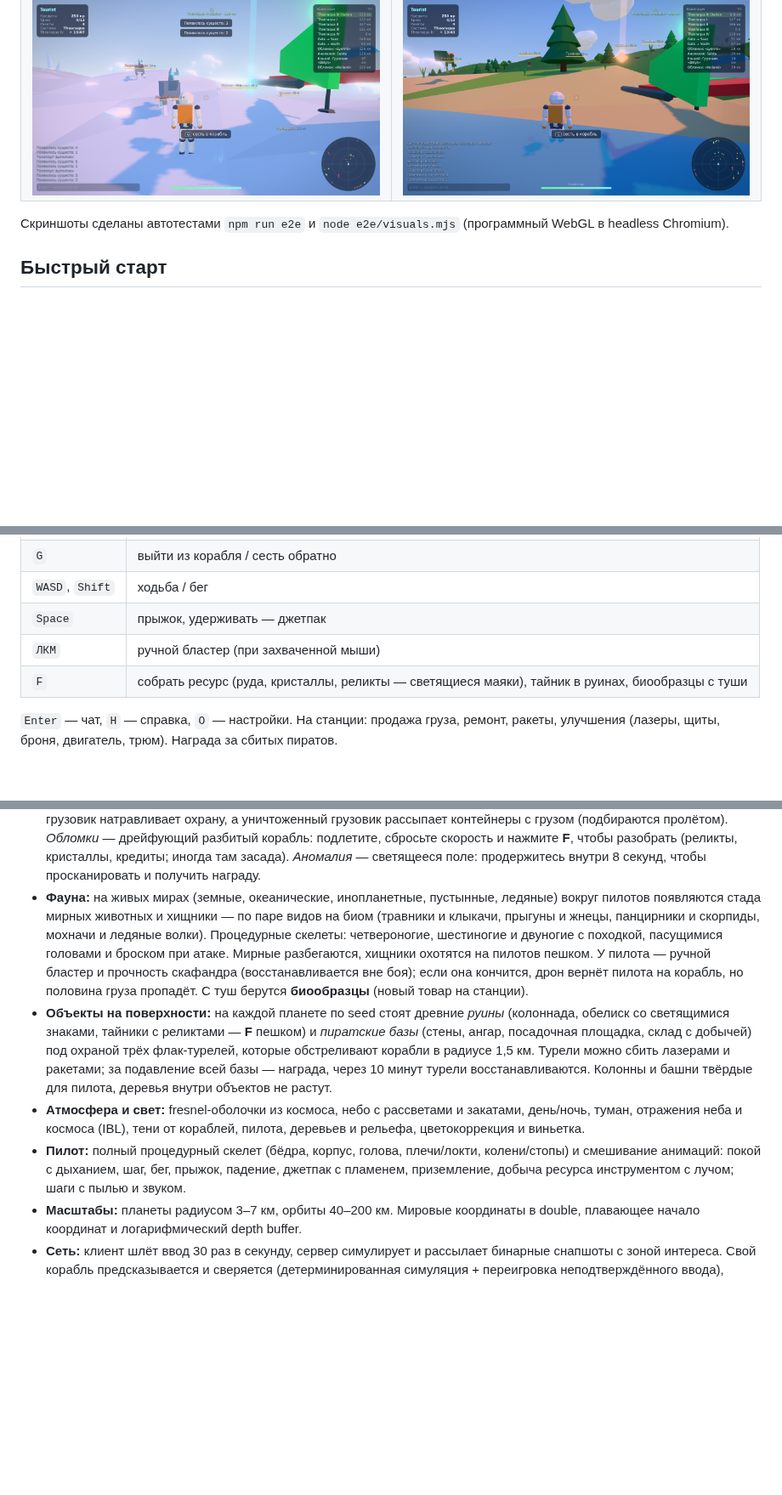
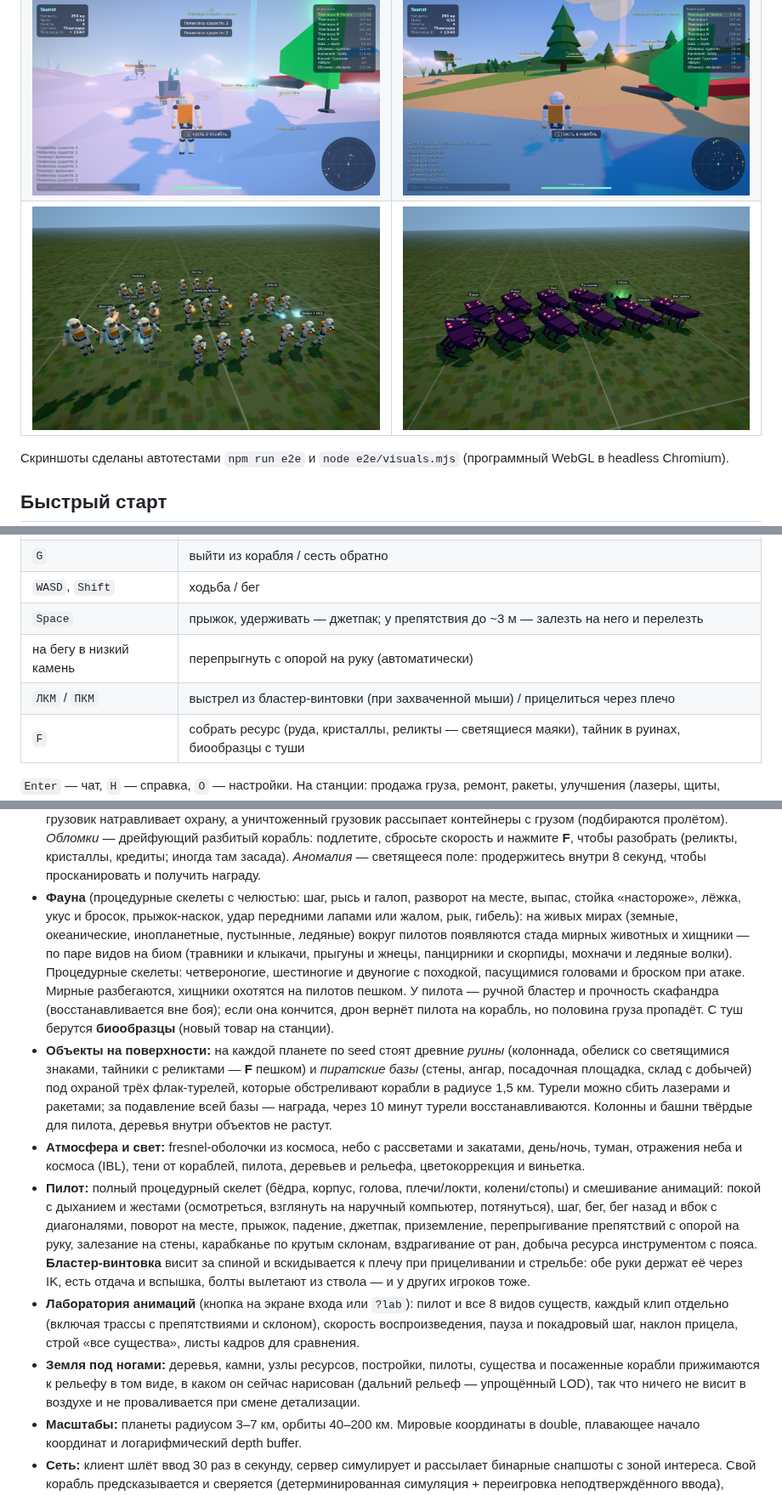
Before and after one commit to Bobakek/unitygamedrone, a Markdown page: README.md, 3 parts joined by grey strips. Shown at 85% size. Rendered like a GitHub page; pictures changed too: docs/screenshots/anim-creatures.png (added), docs/screenshots/anim-pilot.png (added); blank space fills up the shorter version.

Commit message:
README, help and screenshots for the rifle, climbing and animation lab
Controls table and in-game help cover RMB aim, LMB fire and Space to
climb at an obstacle; README describes the lab and the ground fix and
adds `npm run anim` for the contact-sheet run.

Co-Authored-By: Claude Opus 5.5 <noreply@anthropic.com>
Claude-Session: https://claude.ai/code/session_0142DxAkhT4T22pgHuprfGB1

```diff
--- a/README.md
+++ b/README.md
@@ -23,6 +23,7 @@
 | ![Пиратский конвой](docs/screenshots/convoy.png) | ![Аномалия](docs/screenshots/anomaly.png) |
 | ![Руины на ледяной планете](docs/screenshots/ruins.png) | ![Пиратская база с турелями](docs/screenshots/outpost.png) |
 | ![Стая ледяных волков](docs/screenshots/fauna-ice.png) | ![Клыкач и травники](docs/screenshots/fauna-terran.png) |
+| ![Лаборатория: клипы пилота](docs/screenshots/anim-pilot.png) | ![Лаборатория: клипы жнеца](docs/screenshots/anim-creatures.png) |
 
 Скриншоты сделаны автотестами `npm run e2e` и `node e2e/visuals.mjs` (программный WebGL в headless Chromium).
 
@@ -79,8 +80,9 @@ npm run build:offline    # dist/offline — статические файлы,
 | Посадка | у поверхности сбросьте тягу (`X`) — корабль сам плавно опустится и сядет |
 | `G` | выйти из корабля / сесть обратно |
 | `WASD`, `Shift` | ходьба / бег |
-| `Space` | прыжок, удерживать — джетпак |
-| `ЛКМ` | ручной бластер (при захваченной мыши) |
+| `Space` | прыжок, удерживать — джетпак; у препятствия до ~3 м — залезть на него и перелезть |
+| на бегу в низкий камень | перепрыгнуть с опорой на руку (автоматически) |
+| `ЛКМ` / `ПКМ` | выстрел из бластер-винтовки (при захваченной мыши) / прицелиться через плечо |
 | `F` | собрать ресурс (руда, кристаллы, реликты — светящиеся маяки), тайник в руинах, биообразцы с туши |
 
 `Enter` — чат, `H` — справка, `O` — настройки. На станции: продажа груза, ремонт, ракеты, улучшения
@@ -110,7 +112,9 @@ npm run build:offline    # dist/offline — статические файлы,
   (подбираются пролётом). *Обломки* — дрейфующий разбитый корабль: подлетите, сбросьте скорость и нажмите
   **F**, чтобы разобрать (реликты, кристаллы, кредиты; иногда там засада). *Аномалия* — светящееся поле:
   продержитесь внутри 8 секунд, чтобы просканировать и получить награду.
-- **Фауна:** на живых мирах (земные, океанические, инопланетные, пустынные, ледяные) вокруг пилотов
+- **Фауна** (процедурные скелеты с челюстью: шаг, рысь и галоп, разворот на месте, выпас, стойка
+  «настороже», лёжка, укус и бросок, прыжок-наскок, удар передними лапами или жалом, рык, гибель):
+  на живых мирах (земные, океанические, инопланетные, пустынные, ледяные) вокруг пилотов
   появляются стада мирных животных и хищники — по паре видов на биом (травники и клыкачи, прыгуны и жнецы,
   панцирники и скорпиды, мохначи и ледяные волки). Процедурные скелеты: четвероногие, шестиногие и
   двуногие с походкой, пасущимися головами и броском при атаке. Мирные разбегаются, хищники охотятся на
@@ -125,8 +129,18 @@ npm run build:offline    # dist/offline — статические файлы,
 - **Атмосфера и свет:** fresnel-оболочки из космоса, небо с рассветами и закатами, день/ночь, туман,
   отражения неба и космоса (IBL), тени от кораблей, пилота, деревьев и рельефа, цветокоррекция и виньетка.
 - **Пилот:** полный процедурный скелет (бёдра, корпус, голова, плечи/локти, колени/стопы) и смешивание
-  анимаций: покой с дыханием, шаг, бег, прыжок, падение, джетпак с пламенем, приземление, добыча
-  ресурса инструментом с лучом; шаги с пылью и звуком.
+  анимаций: покой с дыханием и жестами (осмотреться, взглянуть на наручный компьютер, потянуться), шаг,
+  бег, бег назад и вбок с диагоналями, поворот на месте, прыжок, падение, джетпак, приземление,
+  перепрыгивание препятствий с опорой на руку, залезание на стены, карабканье по крутым склонам,
+  вздрагивание от ран, добыча ресурса инструментом с пояса. **Бластер-винтовка** висит за спиной и
+  вскидывается к плечу при прицеливании и стрельбе: обе руки держат её через IK, есть отдача и вспышка,
+  болты вылетают из ствола — и у других игроков тоже.
+- **Лаборатория анимаций** (кнопка на экране входа или `?lab`): пилот и все 8 видов существ, каждый клип
+  отдельно (включая трассы с препятствиями и склоном), скорость воспроизведения, пауза и покадровый
+  шаг, наклон прицела, строй «все существа», листы кадров для сравнения.
+- **Земля под ногами:** деревья, камни, узлы ресурсов, постройки, пилоты, существа и посаженные корабли
+  прижимаются к рельефу в том виде, в каком он сейчас нарисован (дальний рельеф — упрощённый LOD), так что
+  ничего не висит в воздухе и не проваливается при смене детализации.
 - **Масштабы:** планеты радиусом 3–7 км, орбиты 40–200 км. Мировые координаты в double,
   плавающее начало координат и логарифмический depth buffer.
 - **Сеть:** клиент шлёт ввод 30 раз в секунду, сервер симулирует и рассылает бинарные снапшоты с
```
Also changed, not shown: other parts of README.md (+3 -0 lines), 2 other files.
